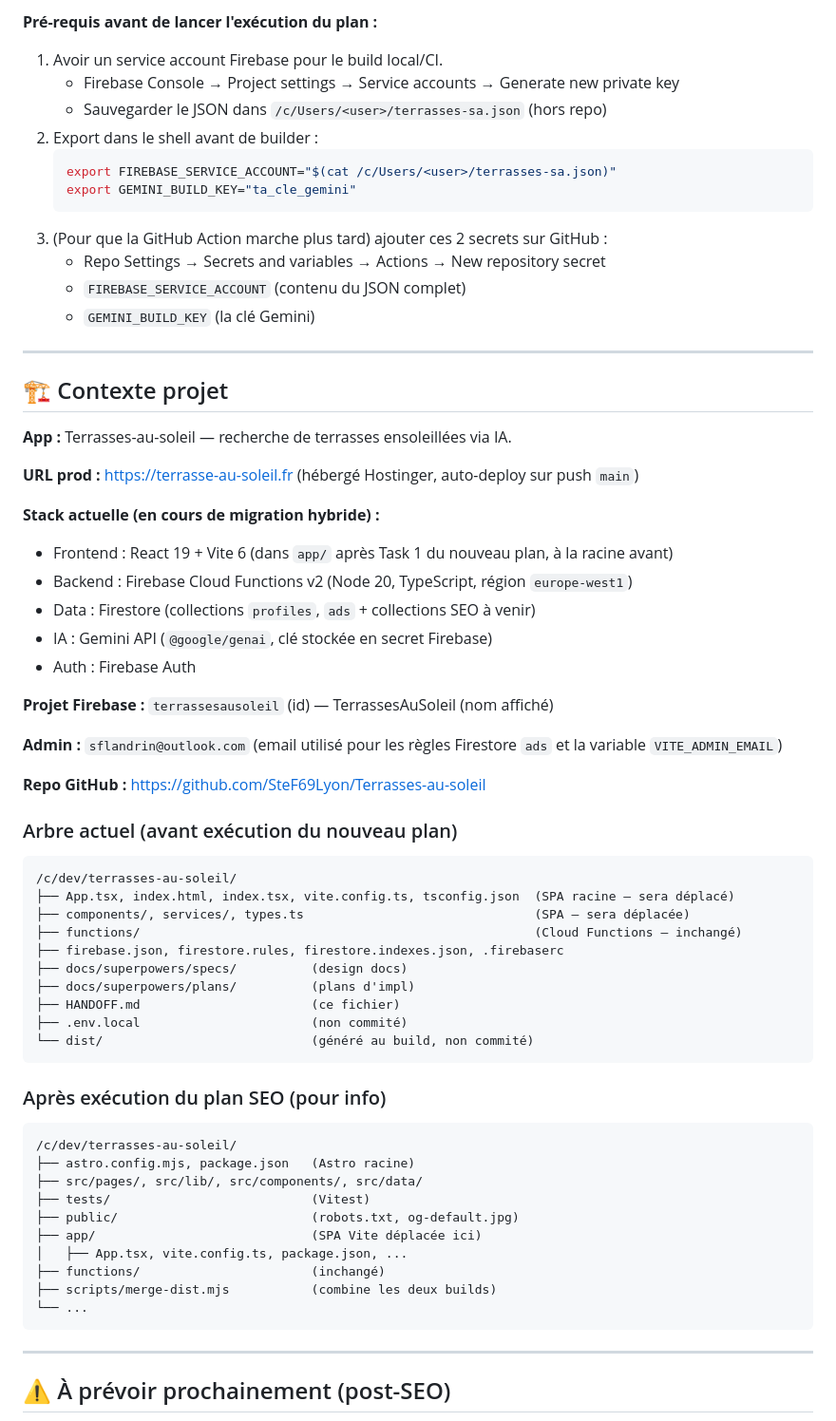
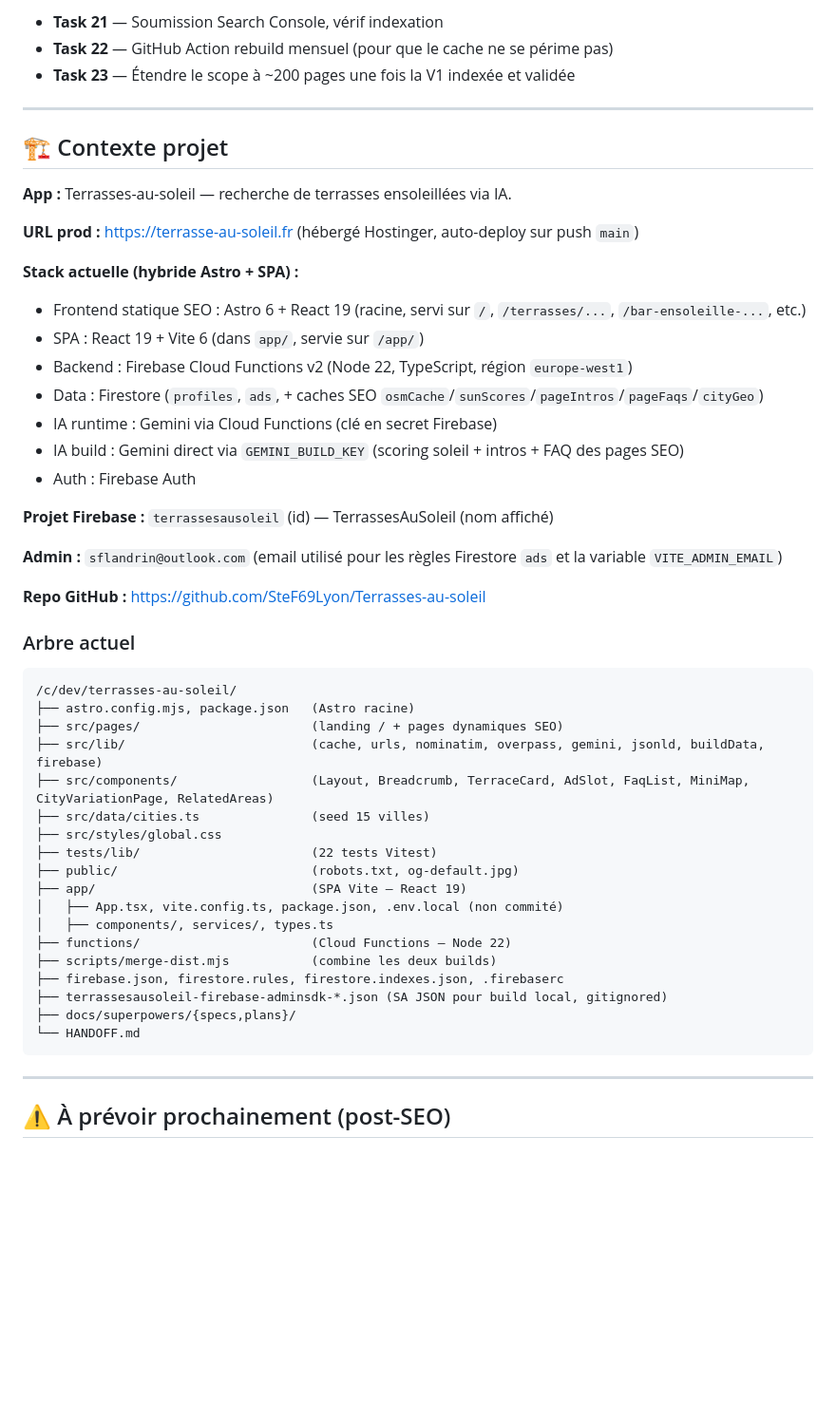
Before and after one commit to SteF69Lyon/Terrasses-au-soleil, a Markdown page: HANDOFF.md, the part around one of its changes. Shown at 95% size. Drawn GitHub-style; blank space fills up the shorter version.

````diff
--- a/HANDOFF.md
+++ b/HANDOFF.md
@@ -115,17 +112,7 @@ Le plan démarre par la Task 1 (déplacement de la SPA dans `app/`) qui est une
 
-**Pré-requis avant de lancer l'exécution du plan :**
-1. Avoir un service account Firebase pour le build local/CI.
-   - Firebase Console → Project settings → Service accounts → Generate new private key
-   - Sauvegarder le JSON dans `/c/Users/<user>/terrasses-sa.json` (hors repo)
-2. Export dans le shell avant de builder :
-   ```bash
-   export FIREBASE_SERVICE_ACCOUNT="$(cat /c/Users/<user>/terrasses-sa.json)"
-   export GEMINI_BUILD_KEY="ta_cle_gemini"
-   ```
-3. (Pour que la GitHub Action marche plus tard) ajouter ces 2 secrets sur GitHub :
-   - Repo Settings → Secrets and variables → Actions → New repository secret
-   - `FIREBASE_SERVICE_ACCOUNT` (contenu du JSON complet)
-   - `GEMINI_BUILD_KEY` (la clé Gemini)
+- **Task 21** — Soumission Search Console, vérif indexation
+- **Task 22** — GitHub Action rebuild mensuel (pour que le cache ne se périme pas)
+- **Task 23** — Étendre le scope à ~200 pages une fois la V1 indexée et validée
 
 ---
 
@@ -135,11 +122,13 @@ Le plan démarre par la Task 1 (déplacement de la SPA dans `app/`) qui est une
 
 **URL prod :** https://terrasse-au-soleil.fr (hébergé Hostinger, auto-deploy sur push `main`)
 
-**Stack actuelle (en cours de migration hybride) :**
-- Frontend : React 19 + Vite 6 (dans `app/` après Task 1 du nouveau plan, à la racine avant)
-- Backend : Firebase Cloud Functions v2 (Node 20, TypeScript, région `europe-west1`)
-- Data : Firestore (collections `profiles`, `ads` + collections SEO à venir)
-- IA : Gemini API (`@google/genai`, clé stockée en secret Firebase)
+**Stack actuelle (hybride Astro + SPA) :**
+- Frontend statique SEO : Astro 6 + React 19 (racine, servi sur `/`, `/terrasses/...`, `/bar-ensoleille-...`, etc.)
+- SPA : React 19 + Vite 6 (dans `app/`, servie sur `/app/`)
+- Backend : Firebase Cloud Functions v2 (Node 22, TypeScript, région `europe-west1`)
+- Data : Firestore (`profiles`, `ads`, + caches SEO `osmCache`/`sunScores`/`pageIntros`/`pageFaqs`/`cityGeo`)
+- IA runtime : Gemini via Cloud Functions (clé en secret Firebase)
+- IA build : Gemini direct via `GEMINI_BUILD_KEY` (scoring soleil + intros + FAQ des pages SEO)
 - Auth : Firebase Auth
 
 **Projet Firebase :** `terrassesausoleil` (id) — TerrassesAuSoleil (nom affiché)
@@ -148,34 +137,27 @@ Le plan démarre par la Task 1 (déplacement de la SPA dans `app/`) qui est une
 
 **Repo GitHub :** https://github.com/SteF69Lyon/Terrasses-au-soleil
 
-### Arbre actuel (avant exécution du nouveau plan)
-
-```
-/c/dev/terrasses-au-soleil/
-├── App.tsx, index.html, index.tsx, vite.config.ts, tsconfig.json  (SPA racine — sera déplacé)
-├── components/, services/, types.ts                               (SPA — sera déplacée)
-├── functions/                                                     (Cloud Functions — inchangé)
-├── firebase.json, firestore.rules, firestore.indexes.json, .firebaserc
-├── docs/superpowers/specs/          (design docs)
-├── docs/superpowers/plans/          (plans d'impl)
-├── HANDOFF.md                       (ce fichier)
-├── .env.local                       (non commité)
-└── dist/                            (généré au build, non commité)
-```
-
-### Après exécution du plan SEO (pour info)
+### Arbre actuel
 
 ```
 /c/dev/terrasses-au-soleil/
 ├── astro.config.mjs, package.json   (Astro racine)
-├── src/pages/, src/lib/, src/components/, src/data/
-├── tests/                           (Vitest)
+├── src/pages/                       (landing / + pages dynamiques SEO)
+├── src/lib/                         (cache, urls, nominatim, overpass, gemini, jsonld, buildData, firebase)
+├── src/components/                  (Layout, Breadcrumb, TerraceCard, AdSlot, FaqList, MiniMap, CityVariationPage, RelatedAreas)
+├── src/data/cities.ts               (seed 15 villes)
+├── src/styles/global.css
+├── tests/lib/                       (22 tests Vitest)
 ├── public/                          (robots.txt, og-default.jpg)
-├── app/                             (SPA Vite déplacée ici)
-│   ├── App.tsx, vite.config.ts, package.json, ...
-├── functions/                       (inchangé)
+├── app/                             (SPA Vite — React 19)
+│   ├── App.tsx, vite.config.ts, package.json, .env.local (non commité)
+│   ├── components/, services/, types.ts
+├── functions/                       (Cloud Functions — Node 22)
 ├── scripts/merge-dist.mjs           (combine les deux builds)
-└── ...
+├── firebase.json, firestore.rules, firestore.indexes.json, .firebaserc
+├── terrassesausoleil-firebase-adminsdk-*.json (SA JSON pour build local, gitignored)
+├── docs/superpowers/{specs,plans}/
+└── HANDOFF.md
 ```
 
 ---
````
Also changed, not shown: other parts of HANDOFF.md (+38 -41 lines).
